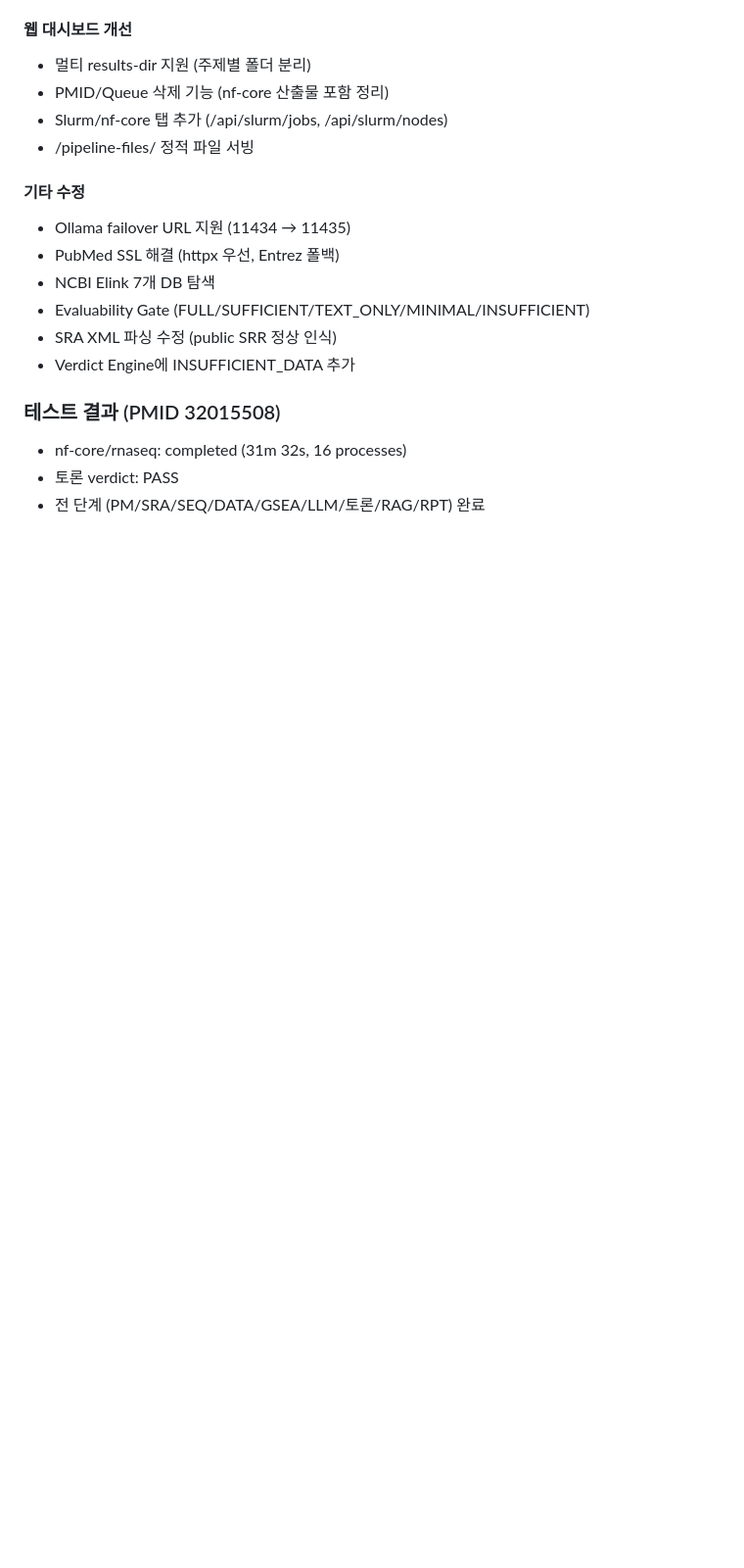
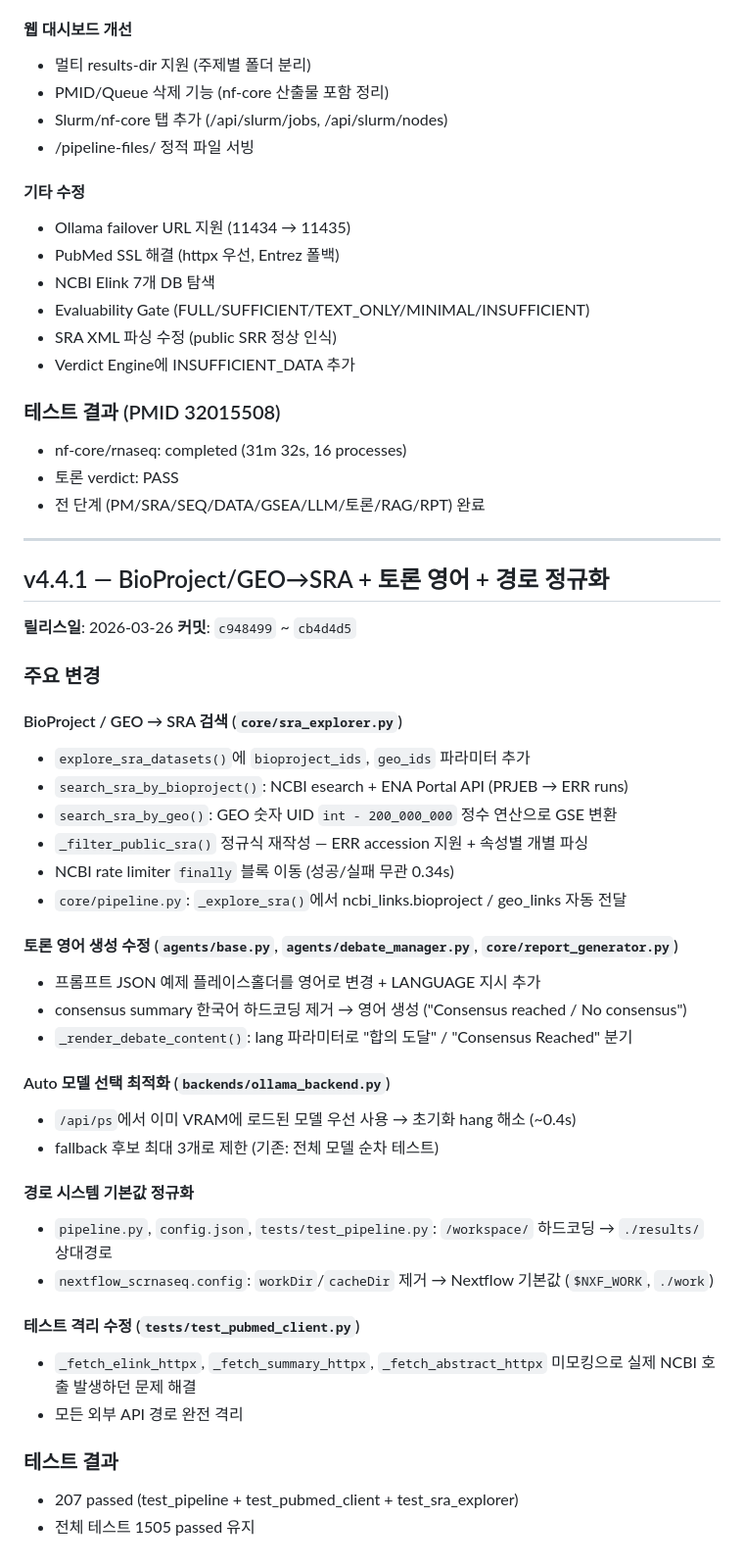
Before and after one commit to kerniz/auto_analysis_by_nextflow, a Markdown page: docs/DEVELOPMENT_HISTORY.md, the part around one of its changes. Shown at 98% size. Rendered like a GitHub page; blank space fills up the shorter version.

Commit message:
docs: v4.4.1 개발 이력 + 테스트 현황 업데이트
Co-Authored-By: Claude Sonnet 4.6 <noreply@anthropic.com>

```diff
--- a/docs/DEVELOPMENT_HISTORY.md
+++ b/docs/DEVELOPMENT_HISTORY.md
@@ -765,3 +769,41 @@ v4.1.5까지 결과 파일이 `results/` 루트에 flat하게 저장되어 PMID
 - nf-core/rnaseq: completed (31m 32s, 16 processes)
 - 토론 verdict: PASS
 - 전 단계 (PM/SRA/SEQ/DATA/GSEA/LLM/토론/RAG/RPT) 완료
+
+---
+
+## v4.4.1 — BioProject/GEO→SRA + 토론 영어 + 경로 정규화
+
+**릴리스일**: 2026-03-26
+**커밋**: `c948499` ~ `cb4d4d5`
+
+### 주요 변경
+
+#### BioProject / GEO → SRA 검색 (`core/sra_explorer.py`)
+- `explore_sra_datasets()`에 `bioproject_ids`, `geo_ids` 파라미터 추가
+- `search_sra_by_bioproject()`: NCBI esearch + ENA Portal API (PRJEB → ERR runs)
+- `search_sra_by_geo()`: GEO 숫자 UID `int - 200_000_000` 정수 연산으로 GSE 변환
+- `_filter_public_sra()` 정규식 재작성 — ERR accession 지원 + 속성별 개별 파싱
+- NCBI rate limiter `finally` 블록 이동 (성공/실패 무관 0.34s)
+- `core/pipeline.py`: `_explore_sra()`에서 ncbi_links.bioproject / geo_links 자동 전달
+
+#### 토론 영어 생성 수정 (`agents/base.py`, `agents/debate_manager.py`, `core/report_generator.py`)
+- 프롬프트 JSON 예제 플레이스홀더를 영어로 변경 + LANGUAGE 지시 추가
+- consensus summary 한국어 하드코딩 제거 → 영어 생성 ("Consensus reached / No consensus")
+- `_render_debate_content()`: lang 파라미터로 "합의 도달" / "Consensus Reached" 분기
+
+#### Auto 모델 선택 최적화 (`backends/ollama_backend.py`)
+- `/api/ps`에서 이미 VRAM에 로드된 모델 우선 사용 → 초기화 hang 해소 (~0.4s)
+- fallback 후보 최대 3개로 제한 (기존: 전체 모델 순차 테스트)
+
+#### 경로 시스템 기본값 정규화
+- `pipeline.py`, `config.json`, `tests/test_pipeline.py`: `/workspace/` 하드코딩 → `./results/` 상대경로
+- `nextflow_scrnaseq.config`: `workDir`/`cacheDir` 제거 → Nextflow 기본값 (`$NXF_WORK`, `./work`)
+
+#### 테스트 격리 수정 (`tests/test_pubmed_client.py`)
+- `_fetch_elink_httpx`, `_fetch_summary_httpx`, `_fetch_abstract_httpx` 미모킹으로 실제 NCBI 호출 발생하던 문제 해결
+- 모든 외부 API 경로 완전 격리
+
+### 테스트 결과
+- 207 passed (test_pipeline + test_pubmed_client + test_sra_explorer)
+- 전체 테스트 1505 passed 유지
```
Also changed, not shown: other parts of docs/DEVELOPMENT_HISTORY.md (+5 -1 lines), CLAUDE.md (+2 -1 lines).
